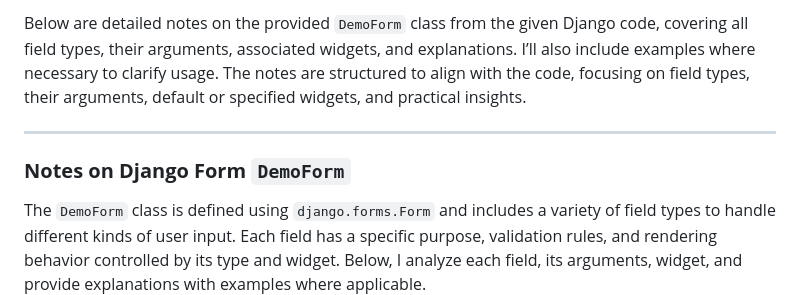
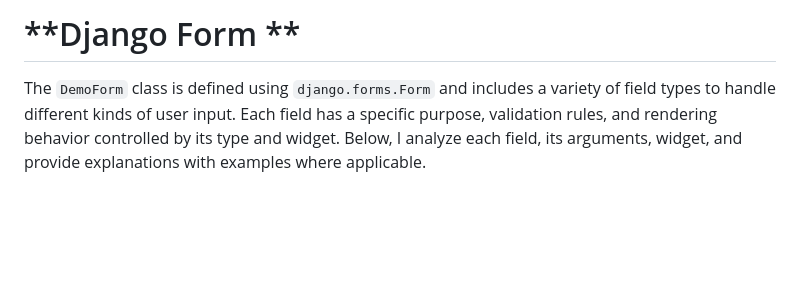
Before and after one commit to Danishdbu/Django, a Markdown page: tut10/readme.md, the part around the change. Rendered like a GitHub page; blank space fills up the shorter version.

```diff
--- a/tut10/readme.md
+++ b/tut10/readme.md
@@ -1,8 +1,4 @@
-Below are detailed notes on the provided `DemoForm` class from the given Django code, covering all field types, their arguments, associated widgets, and explanations. I’ll also include examples where necessary to clarify usage. The notes are structured to align with the code, focusing on field types, their arguments, default or specified widgets, and practical insights.
-
----
-
-### **Notes on Django Form `DemoForm`**
+# **Django Form **
 
 The `DemoForm` class is defined using `django.forms.Form` and includes a variety of field types to handle different kinds of user input. Each field has a specific purpose, validation rules, and rendering behavior controlled by its type and widget. Below, I analyze each field, its arguments, widget, and provide explanations with examples where applicable.
 
```
